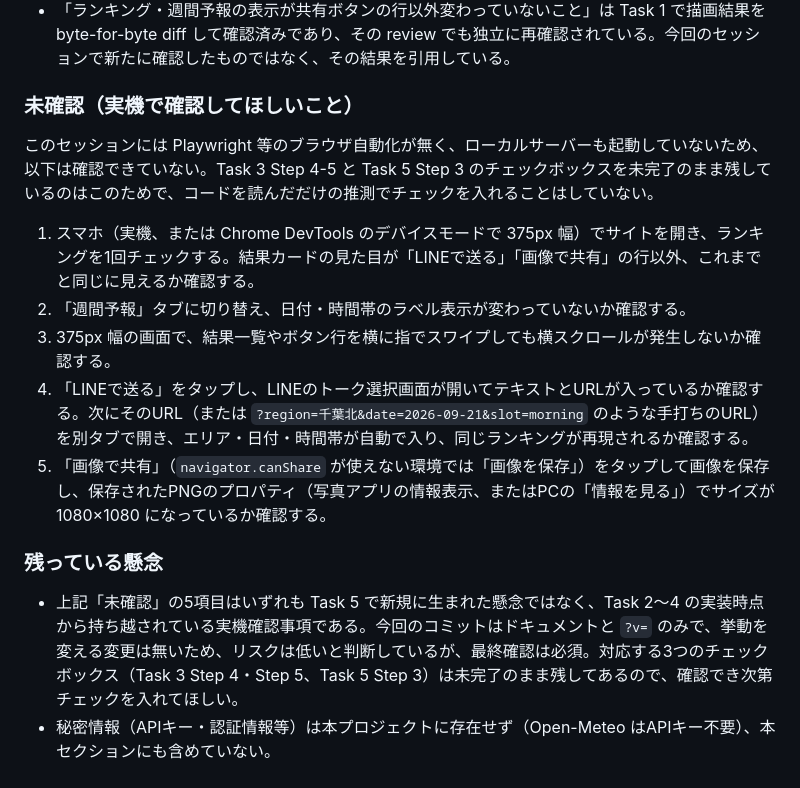
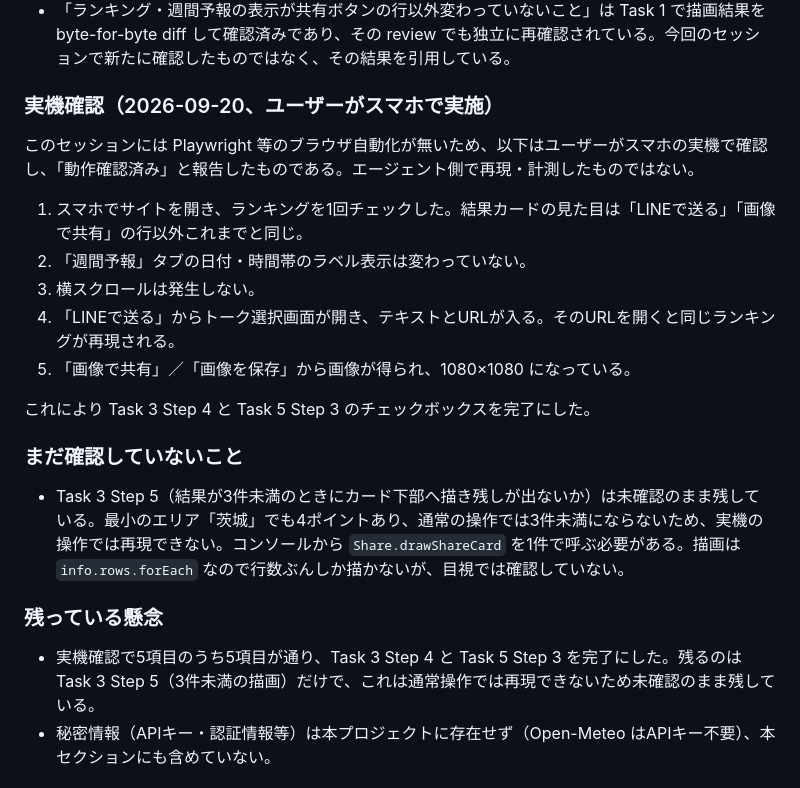
Before and after one commit to tk0407/surf-check, a Markdown page: tasks/todo.md, the part around one of its changes. GitHub-like rendering.

Commit message:
docs: record the phone verification of the share buttons
Co-Authored-By: Claude Opus 5 <noreply@anthropic.com>

```diff
--- a/tasks/todo.md
+++ b/tasks/todo.md
@@ -1003,19 +1003,25 @@ git commit -m "$(printf 'docs: describe the share buttons and bump the asset ver
 - `grep -n '?v=' index.html` を実行し、`style.css` / `scoring.js` / `forecast.js` / `share.js` / `app.js` の5つの読み込み行がすべて `?v=20260922` で揃っており、古い値の残存が無いことを確認した。
 - 「ランキング・週間予報の表示が共有ボタンの行以外変わっていないこと」は Task 1 で描画結果を byte-for-byte diff して確認済みであり、その review でも独立に再確認されている。今回のセッションで新たに確認したものではなく、その結果を引用している。
 
-### 未確認（実機で確認してほしいこと）
+### 実機確認（2026-09-20、ユーザーがスマホで実施）
 
-このセッションには Playwright 等のブラウザ自動化が無く、ローカルサーバーも起動していないため、以下は確認できていない。Task 3 Step 4-5 と Task 5 Step 3 のチェックボックスを未完了のまま残しているのはこのためで、コードを読んだだけの推測でチェックを入れることはしていない。
+このセッションには Playwright 等のブラウザ自動化が無いため、以下はユーザーがスマホの実機で確認し、「動作確認済み」と報告したものである。エージェント側で再現・計測したものではない。
 
-1. スマホ（実機、または Chrome DevTools のデバイスモードで 375px 幅）でサイトを開き、ランキングを1回チェックする。結果カードの見た目が「LINEで送る」「画像で共有」の行以外、これまでと同じに見えるか確認する。
-2. 「週間予報」タブに切り替え、日付・時間帯のラベル表示が変わっていないか確認する。
-3. 375px 幅の画面で、結果一覧やボタン行を横に指でスワイプしても横スクロールが発生しないか確認する。
-4. 「LINEで送る」をタップし、LINEのトーク選択画面が開いてテキストとURLが入っているか確認する。次にそのURL（または `?region=千葉北&date=2026-09-21&slot=morning` のような手打ちのURL）を別タブで開き、エリア・日付・時間帯が自動で入り、同じランキングが再現されるか確認する。
-5. 「画像で共有」（`navigator.canShare` が使えない環境では「画像を保存」）をタップして画像を保存し、保存されたPNGのプロパティ（写真アプリの情報表示、またはPCの「情報を見る」）でサイズが 1080×1080 になっているか確認する。
+1. スマホでサイトを開き、ランキングを1回チェックした。結果カードの見た目は「LINEで送る」「画像で共有」の行以外これまでと同じ。
+2. 「週間予報」タブの日付・時間帯のラベル表示は変わっていない。
+3. 横スクロールは発生しない。
+4. 「LINEで送る」からトーク選択画面が開き、テキストとURLが入る。そのURLを開くと同じランキングが再現される。
+5. 「画像で共有」／「画像を保存」から画像が得られ、1080×1080 になっている。
+
+これにより Task 3 Step 4 と Task 5 Step 3 のチェックボックスを完了にした。
+
+### まだ確認していないこと
+
+- Task 3 Step 5（結果が3件未満のときにカード下部へ描き残しが出ないか）は未確認のまま残している。最小のエリア「茨城」でも4ポイントあり、通常の操作では3件未満にならないため、実機の操作では再現できない。コンソールから `Share.drawShareCard` を1件で呼ぶ必要がある。描画は `info.rows.forEach` なので行数ぶんしか描かないが、目視では確認していない。
 
 ### 残っている懸念
 
-- 上記「未確認」の5項目はいずれも Task 5 で新規に生まれた懸念ではなく、Task 2〜4 の実装時点から持ち越されている実機確認事項である。今回のコミットはドキュメントと `?v=` のみで、挙動を変える変更は無いため、リスクは低いと判断しているが、最終確認は必須。対応する3つのチェックボックス（Task 3 Step 4・Step 5、Task 5 Step 3）は未完了のまま残してあるので、確認でき次第チェックを入れてほしい。
+- 実機確認で5項目のうち5項目が通り、Task 3 Step 4 と Task 5 Step 3 を完了にした。残るのは Task 3 Step 5（3件未満の描画）だけで、これは通常操作では再現できないため未確認のまま残している。
 - 秘密情報（APIキー・認証情報等）は本プロジェクトに存在せず（Open-Meteo はAPIキー不要）、本セクションにも含めていない。
 
 ## 最終レビューで直したこと
```
Also changed, not shown: other parts of tasks/todo.md (+2 -2 lines).
